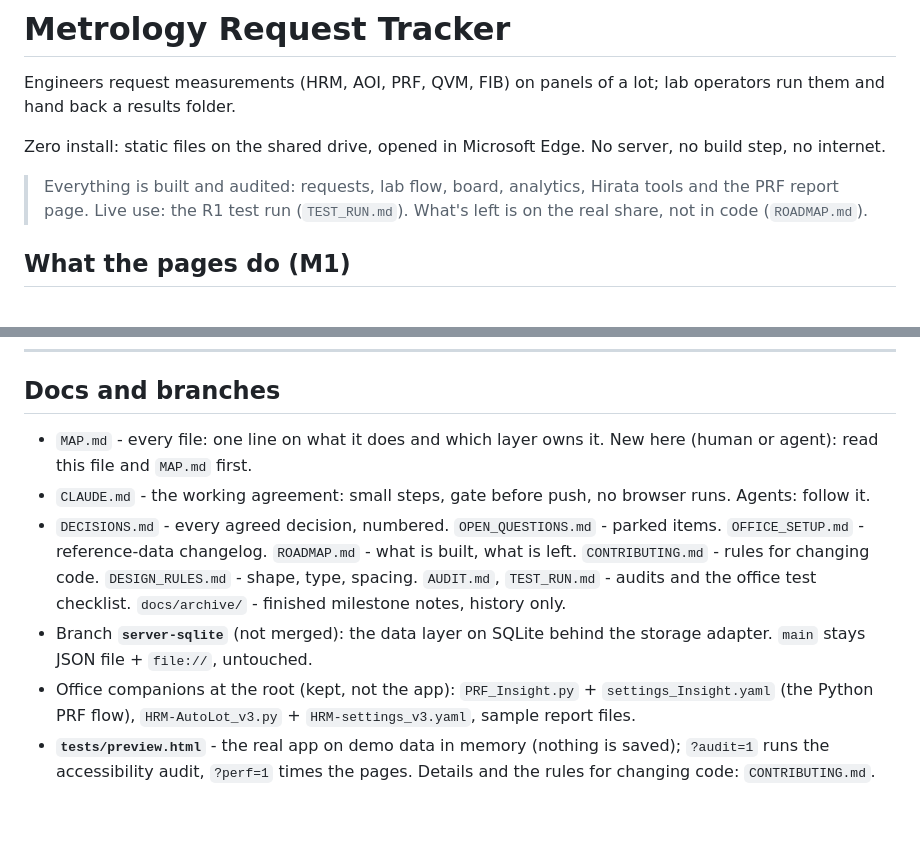
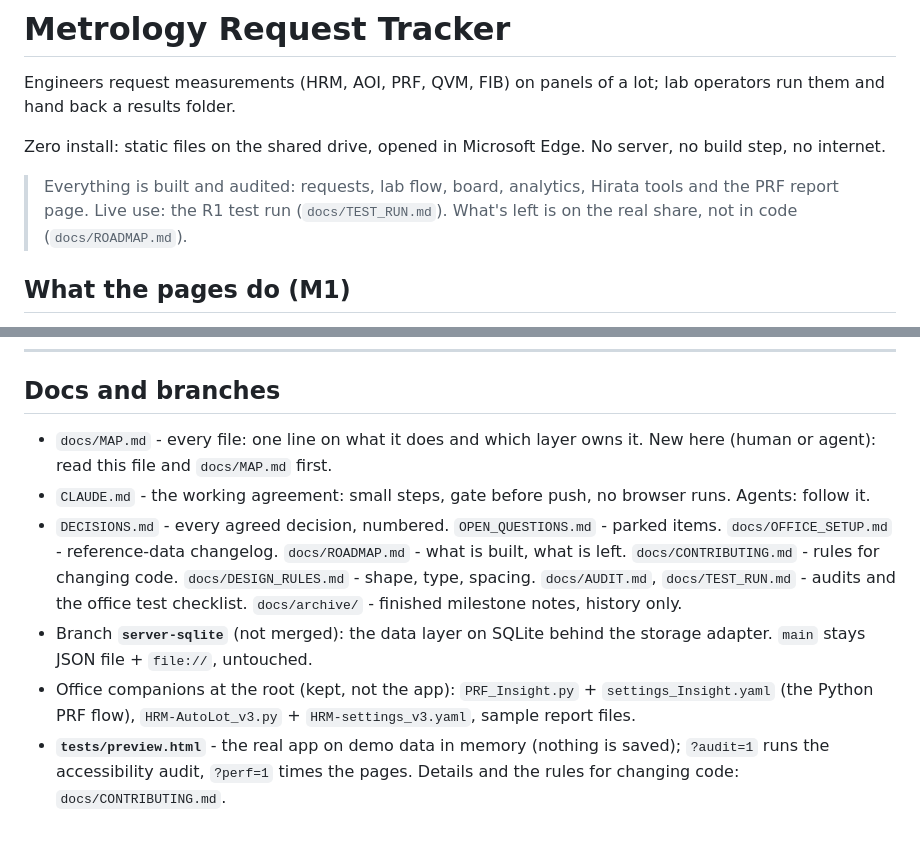
Before and after one commit to sheldcoop/metrology-request-tracker, a Markdown page: README.md, 2 parts joined by grey strips. GitHub-like rendering.

Commit message:
Point doc references at docs folder

```diff
--- a/README.md
+++ b/README.md
@@ -8,8 +8,8 @@ No server, no build step, no internet.
 
 > Everything is built and audited: requests, lab flow, board, analytics,
 > Hirata tools and the PRF report page. Live use: the R1 test run
-> (`TEST_RUN.md`). What's left is on the real share, not in code
-> (`ROADMAP.md`).
+> (`docs/TEST_RUN.md`). What's left is on the real share, not in code
+> (`docs/ROADMAP.md`).
 
 ## What the pages do (M1)
 
@@ -223,16 +223,16 @@ copied without changing anything.
 
 ## Docs and branches
 
-- `MAP.md` - every file: one line on what it does and which layer owns it.
-  New here (human or agent): read this file and `MAP.md` first.
+- `docs/MAP.md` - every file: one line on what it does and which layer owns it.
+  New here (human or agent): read this file and `docs/MAP.md` first.
 - `CLAUDE.md` - the working agreement: small steps, gate before push, no
   browser runs. Agents: follow it.
 - `DECISIONS.md` - every agreed decision, numbered. `OPEN_QUESTIONS.md` -
-  parked items. `OFFICE_SETUP.md` - reference-data changelog. `ROADMAP.md` -
-  what is built, what is left. `CONTRIBUTING.md` - rules for changing code.
-  `DESIGN_RULES.md` - shape, type, spacing. `AUDIT.md`, `TEST_RUN.md` -
-  audits and the office test checklist. `docs/archive/` - finished milestone
-  notes, history only.
+  parked items. `docs/OFFICE_SETUP.md` - reference-data changelog.
+  `docs/ROADMAP.md` - what is built, what is left. `docs/CONTRIBUTING.md` -
+  rules for changing code. `docs/DESIGN_RULES.md` - shape, type, spacing.
+  `docs/AUDIT.md`, `docs/TEST_RUN.md` - audits and the office test
+  checklist. `docs/archive/` - finished milestone notes, history only.
 - Branch **`server-sqlite`** (not merged): the data layer on SQLite behind
   the storage adapter. `main` stays JSON file + `file://`, untouched.
 - Office companions at the root (kept, not the app): `PRF_Insight.py` +
@@ -240,4 +240,4 @@ copied without changing anything.
   `HRM-settings_v3.yaml`, sample report files.
 - **`tests/preview.html`** - the real app on demo data in memory (nothing is
   saved); `?audit=1` runs the accessibility audit, `?perf=1` times the pages.
-  Details and the rules for changing code: `CONTRIBUTING.md`.
+  Details and the rules for changing code: `docs/CONTRIBUTING.md`.
```
Also changed, not shown: CLAUDE.md (+1 -1 lines), DECISIONS.md (+4 -4 lines).
